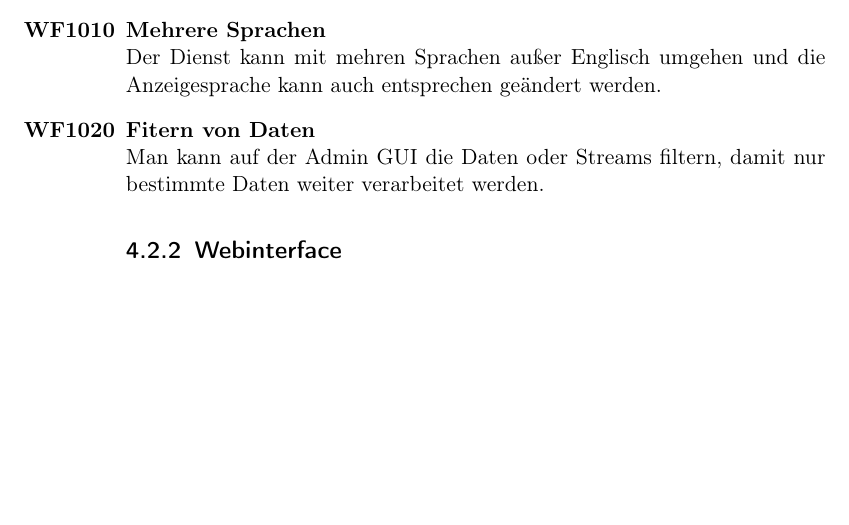
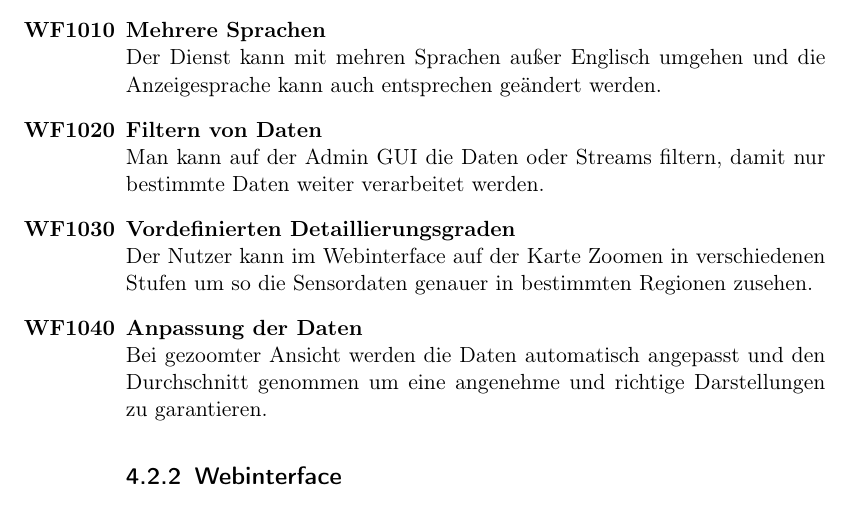
Before and after one commit to PaVoS-TECO/pavos-documents, a LaTeX document (01_Pflichtenheft/pflichtenheft.tex, which reads 01_Pflichtenheft/topics/04_funktionale_anforderungen.tex): part of page 12 of 18, cut so that both start at the same text. Compiled offline with pdfLaTeX.

Commit message:
Adding WF Comments

```diff
--- a/01_Pflichtenheft/topics/04_funktionale_anforderungen.tex
+++ b/01_Pflichtenheft/topics/04_funktionale_anforderungen.tex
@@ -73,8 +73,14 @@
 	\item \textbf{Mehrere Sprachen}\\
 	Der Dienst kann mit mehren Sprachen außer Englisch umgehen und die Anzeigesprache kann auch entsprechen geändert werden.
 
-	\item \textbf{Fitern von Daten}\\
+	\item \textbf{Filtern von Daten}\\
 	Man kann auf der Admin GUI die Daten oder Streams filtern, damit nur bestimmte Daten weiter verarbeitet werden.
+
+	\item \textbf{Vordefinierten Detaillierungsgraden}\\
+	Der Nutzer kann im Webinterface auf der Karte Zoomen in verschiedenen Stufen um so die Sensordaten genauer in bestimmten Regionen zusehen.
+
+	\item \textbf{Anpassung der Daten}\\
+	Bei gezoomter Ansicht werden die Daten automatisch angepasst und den Durchschnitt genommen um eine angenehme und richtige Darstellungen zu garantieren.
 
 
 	\subsection{Webinterface}
```
Also changed, not shown: 01_Pflichtenheft/topics/01_zielbestimmung.tex (+2 -2 lines), 01_Pflichtenheft/pflichtenheft.pdf.
